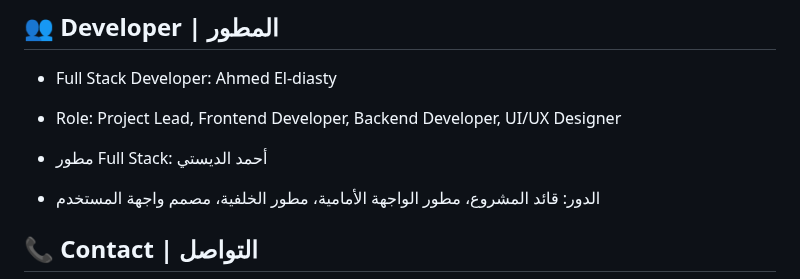
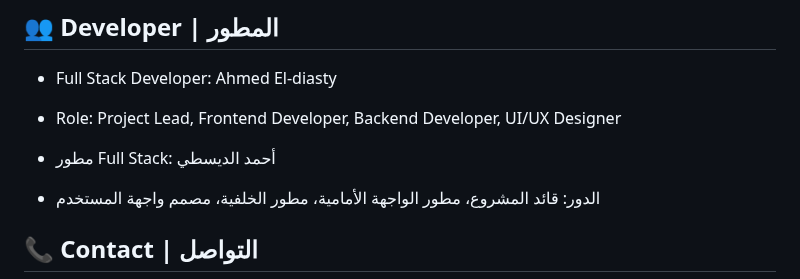
Before and after one commit to AhmedEl-diasty/craftesmen-website, a Markdown page: README.md, the part around the change. GitHub-like rendering.

Commit message:
Fix Arabic name spelling

```diff
--- a/README.md
+++ b/README.md
@@ -113,7 +113,7 @@ This project is licensed under the MIT License - see the LICENSE file for detail
 - Full Stack Developer: Ahmed El-diasty
 - Role: Project Lead, Frontend Developer, Backend Developer, UI/UX Designer
 
-- مطور Full Stack: أحمد الديستي
+- مطور Full Stack: أحمد الديسطي
 - الدور: قائد المشروع، مطور الواجهة الأمامية، مطور الخلفية، مصمم واجهة المستخدم
 
 ## 📞 Contact | التواصل
```
